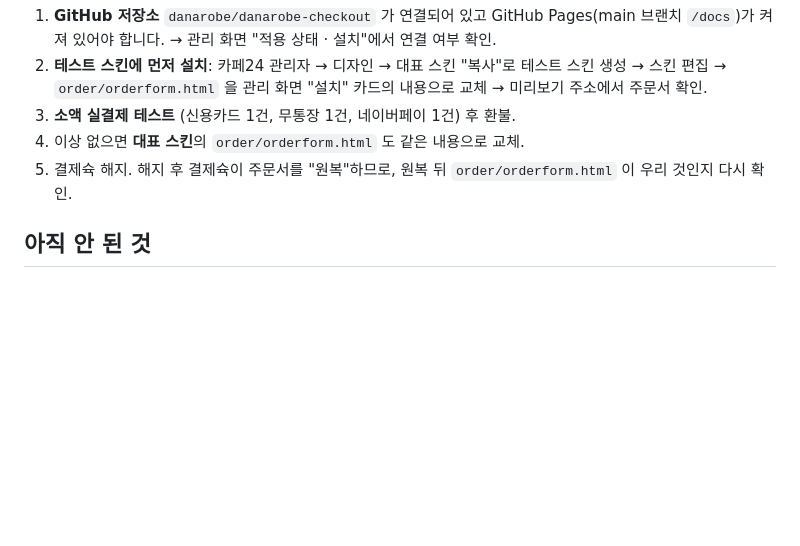
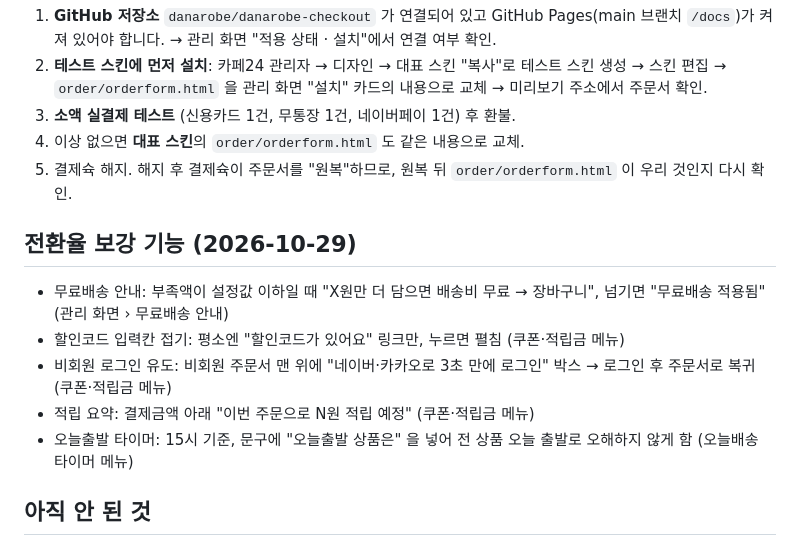
Before and after one commit to danarobe/danarobe-checkout, a Markdown page: README.md, the part around the change. GitHub-like rendering; blank space fills up the shorter version.

Commit message:
README: 전환율 보강 기능 정리
Co-Authored-By: Claude Fable 5.1 <noreply@anthropic.com>

```diff
--- a/README.md
+++ b/README.md
@@ -42,6 +42,14 @@
 4. 이상 없으면 **대표 스킨**의 `order/orderform.html` 도 같은 내용으로 교체.
 5. 결제슉 해지. 해지 후 결제슉이 주문서를 "원복"하므로, 원복 뒤 `order/orderform.html` 이 우리 것인지 다시 확인.
 
+## 전환율 보강 기능 (2026-10-29)
+
+- 무료배송 안내: 부족액이 설정값 이하일 때 "X원만 더 담으면 배송비 무료 → 장바구니", 넘기면 "무료배송 적용됨" (관리 화면 › 무료배송 안내)
+- 할인코드 입력칸 접기: 평소엔 "할인코드가 있어요" 링크만, 누르면 펼침 (쿠폰·적립금 메뉴)
+- 비회원 로그인 유도: 비회원 주문서 맨 위에 "네이버·카카오로 3초 만에 로그인" 박스 → 로그인 후 주문서로 복귀 (쿠폰·적립금 메뉴)
+- 적립 요약: 결제금액 아래 "이번 주문으로 N원 적립 예정" (쿠폰·적립금 메뉴)
+- 오늘출발 타이머: 15시 기준, 문구에 "오늘출발 상품은" 을 넣어 전 상품 오늘 출발로 오해하지 않게 함 (오늘배송 타이머 메뉴)
+
 ## 아직 안 된 것
 
 - **쿠폰 최대 혜택가 자동 적용**: 완성·검증됨 (2026-10-29, 다나로브 실제 주문서에서 6,000/5,000/3,000원 쿠폰 중 6,000원 자동 적용 확인). 방식: 카페24 쿠폰 창(`/coupon/coupon_select.html`)을 보이지 않는 iframe 에 띄워 카페24 자체 계산 함수로 쿠폰별 할인액을 비교한 뒤 가장 큰 조합을 카페24 "적용" 함수로 넘김. 보유 쿠폰이 있고 아직 하나도 안 썼을 때 주문서당 1회만 동작. 손님이 패널 스위치를 끄면 그 브라우저에서는 자동 적용 안 함(주소 뒤 `?dnrb_auto=off` 도 같음).
```
